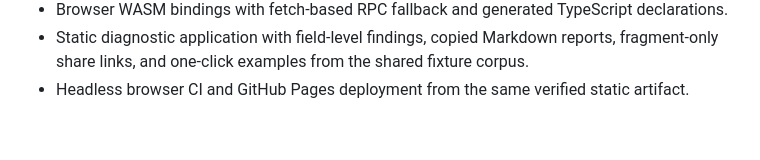
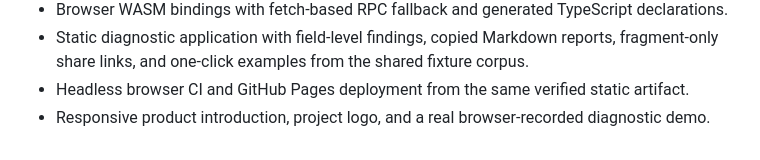
Before and after one commit to PTK030/why712-sdk, a Markdown page: CHANGELOG.md, the part around the change. GitHub-like rendering.

```diff
--- a/CHANGELOG.md
+++ b/CHANGELOG.md
@@ -21,5 +21,6 @@ uses [Semantic Versioning](https://semver.org/spec/v2.0.0.html).
 - Static diagnostic application with field-level findings, copied Markdown reports,
   fragment-only share links, and one-click examples from the shared fixture corpus.
 - Headless browser CI and GitHub Pages deployment from the same verified static artifact.
+- Responsive product introduction, project logo, and a real browser-recorded diagnostic demo.
 
 [Unreleased]: https://github.com/PTK030/why712/commits/main
```
Also changed, not shown: README.md (+8 -2 lines), assets/demo.gif (added), 3 other files.
